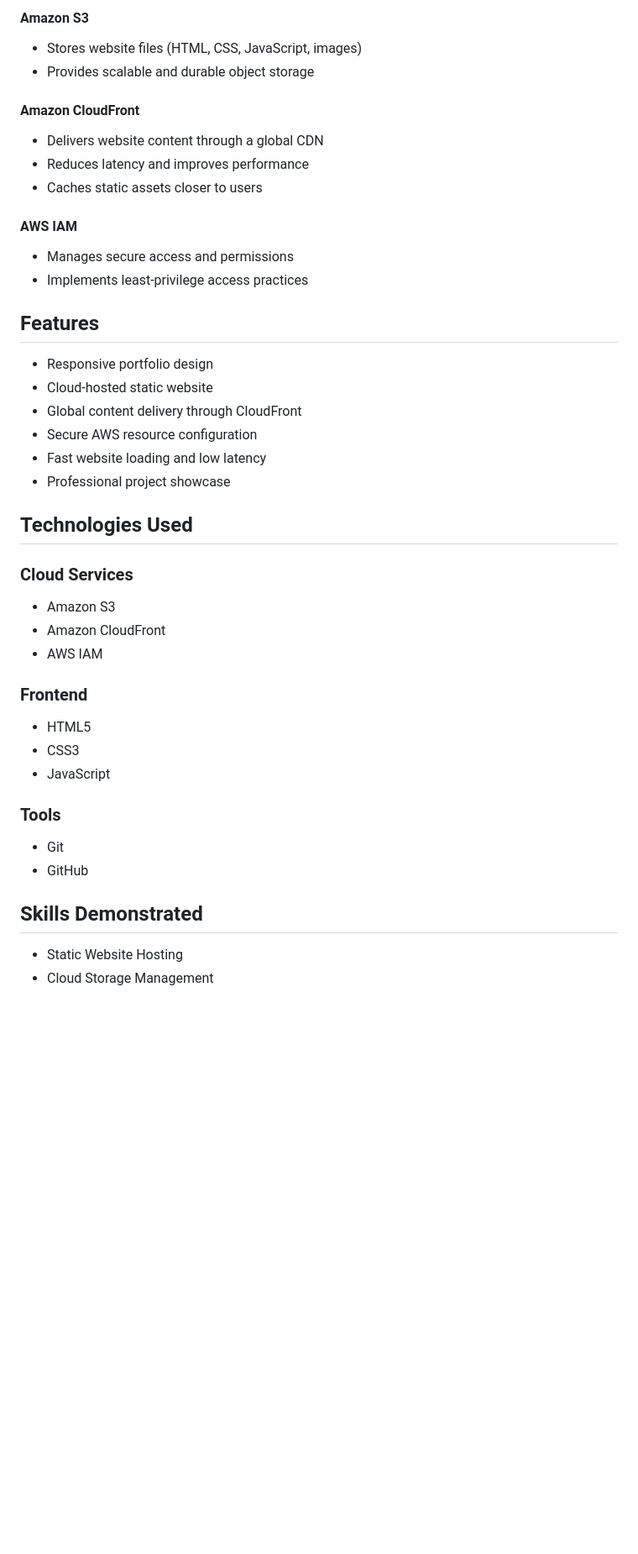
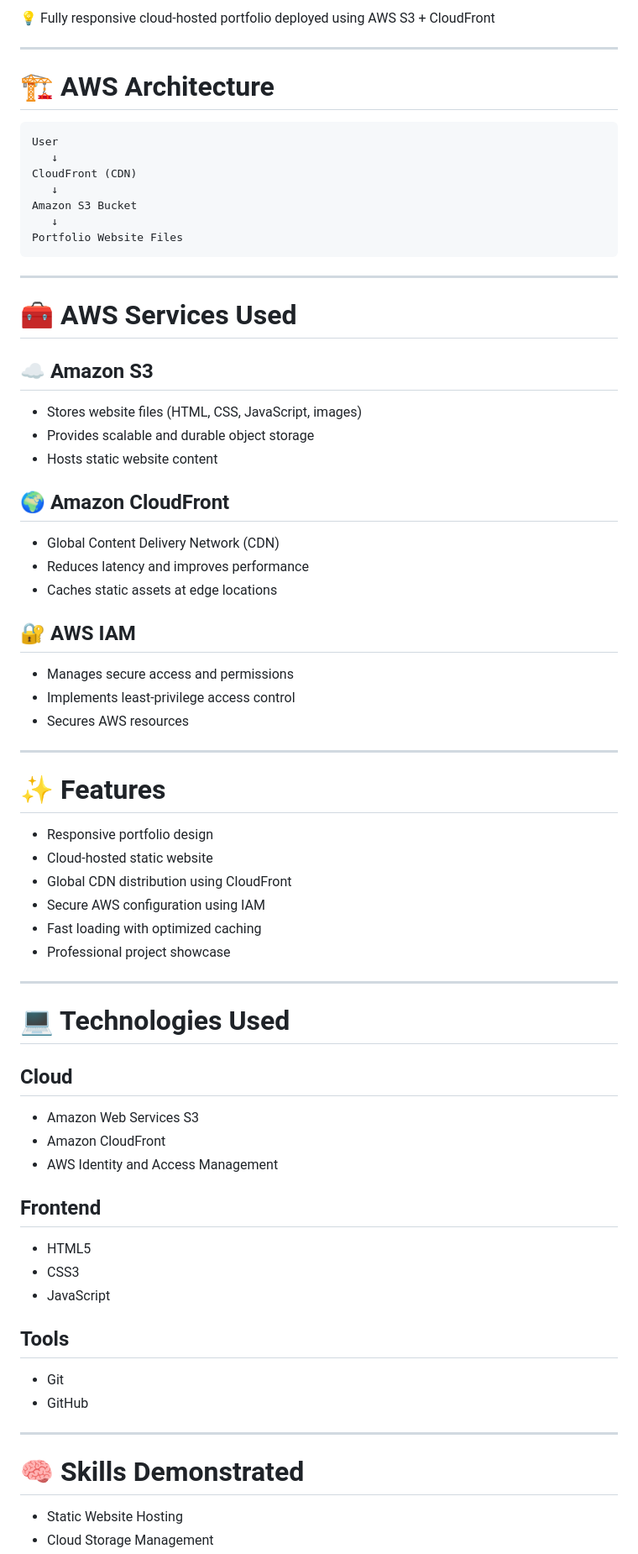
Before and after one commit to Astha-S12/aws-cloud-portfolio, a Markdown page: README.md, the part around one of its changes. Shown at 84% size. Rendered like a GitHub page; blank space fills up the shorter version.

````diff
--- a/README.md
+++ b/README.md
@@ -25,49 +26,77 @@ User → CloudFront → Amazon S3 Bucket → Portfolio Website Files
 
-#### Amazon S3
+💡 Fully responsive cloud-hosted portfolio deployed using AWS S3 + CloudFront
+
+---
+
+# 🏗️ AWS Architecture
+
+```text id="q1m8xv"
+User
+   ↓
+CloudFront (CDN)
+   ↓
+Amazon S3 Bucket
+   ↓
+Portfolio Website Files
+```
+
+---
+
+# 🧰 AWS Services Used
+
+## ☁️ Amazon S3
 
 * Stores website files (HTML, CSS, JavaScript, images)
 * Provides scalable and durable object storage
+* Hosts static website content
 
-#### Amazon CloudFront
+## 🌍 Amazon CloudFront
 
-* Delivers website content through a global CDN
+* Global Content Delivery Network (CDN)
 * Reduces latency and improves performance
-* Caches static assets closer to users
+* Caches static assets at edge locations
 
-#### AWS IAM
+## 🔐 AWS IAM
 
 * Manages secure access and permissions
-* Implements least-privilege access practices
+* Implements least-privilege access control
+* Secures AWS resources
 
-## Features
+---
+
+# ✨ Features
 
 * Responsive portfolio design
 * Cloud-hosted static website
-* Global content delivery through CloudFront
-* Secure AWS resource configuration
-* Fast website loading and low latency
+* Global CDN distribution using CloudFront
+* Secure AWS configuration using IAM
+* Fast loading with optimized caching
 * Professional project showcase
 
-## Technologies Used
+---
 
-### Cloud Services
+# 💻 Technologies Used
 
-* Amazon S3
+## Cloud
+
+* Amazon Web Services S3
 * Amazon CloudFront
-* AWS IAM
+* AWS Identity and Access Management
 
-### Frontend
+## Frontend
 
 * HTML5
 * CSS3
 * JavaScript
 
-### Tools
+## Tools
 
 * Git
 * GitHub
 
-## Skills Demonstrated
+---
+
+# 🧠 Skills Demonstrated
 
 * Static Website Hosting
 * Cloud Storage Management
````
Also changed, not shown: other parts of README.md (+52 -38 lines).
